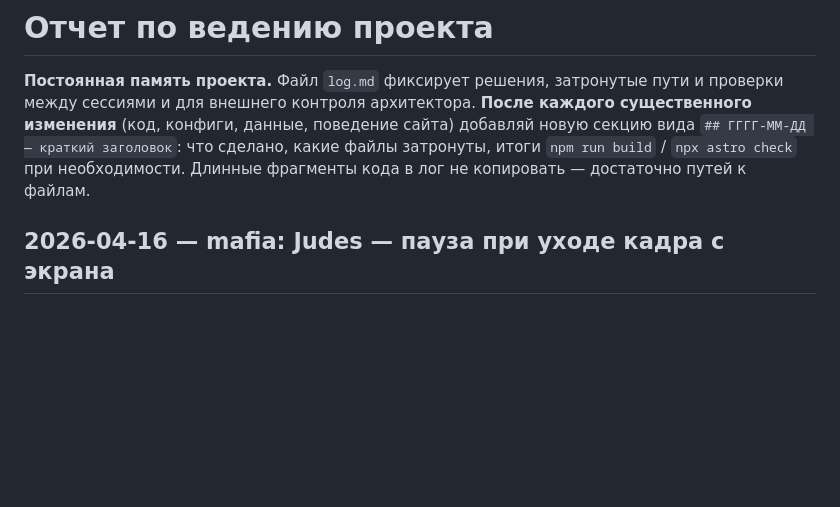
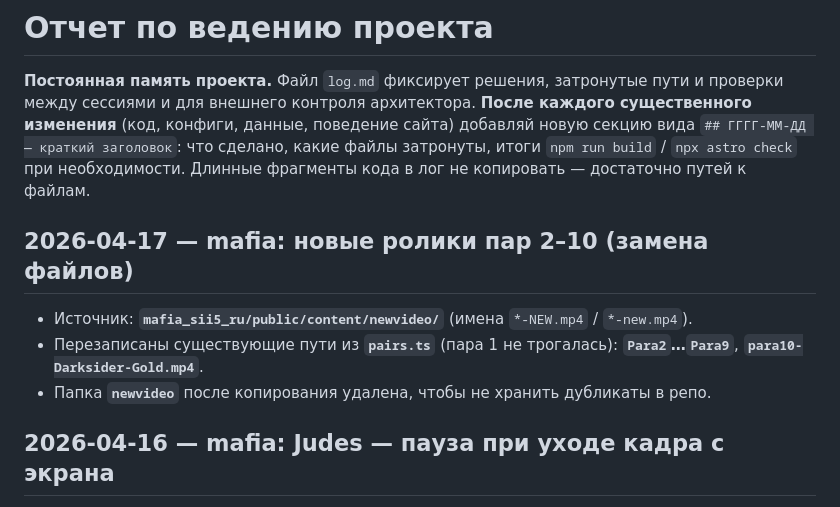
Before and after one commit to weirdsar/sii5, a Markdown page: log.md, the part around the change. Rendered like a GitHub page; blank space fills up the shorter version.

Commit message:
chore(mafia): обновить видео пар 2–10 из newvideo
Перезапись существующих mp4; пара 1 без изменений; newvideo удалён после копирования.

Made-with: Cursor

```diff
--- a/log.md
+++ b/log.md
@@ -1,6 +1,12 @@
 # Отчет по ведению проекта
 
 **Постоянная память проекта.** Файл `log.md` фиксирует решения, затронутые пути и проверки между сессиями и для внешнего контроля архитектора. **После каждого существенного изменения** (код, конфиги, данные, поведение сайта) добавляй новую секцию вида `## ГГГГ-ММ-ДД — краткий заголовок`: что сделано, какие файлы затронуты, итоги `npm run build` / `npx astro check` при необходимости. Длинные фрагменты кода в лог не копировать — достаточно путей к файлам.
+
+## 2026-04-17 — mafia: новые ролики пар 2–10 (замена файлов)
+
+- Источник: **`mafia_sii5_ru/public/content/newvideo/`** (имена `*-NEW.mp4` / `*-new.mp4`).
+- Перезаписаны существующие пути из **`pairs.ts`** (пара 1 не трогалась): **`Para2`…`Para9`**, **`para10-Darksider-Gold.mp4`**.
+- Папка **`newvideo`** после копирования удалена, чтобы не хранить дубликаты в репо.
 
 ## 2026-04-16 — mafia: Judes — пауза при уходе кадра с экрана
 
```
